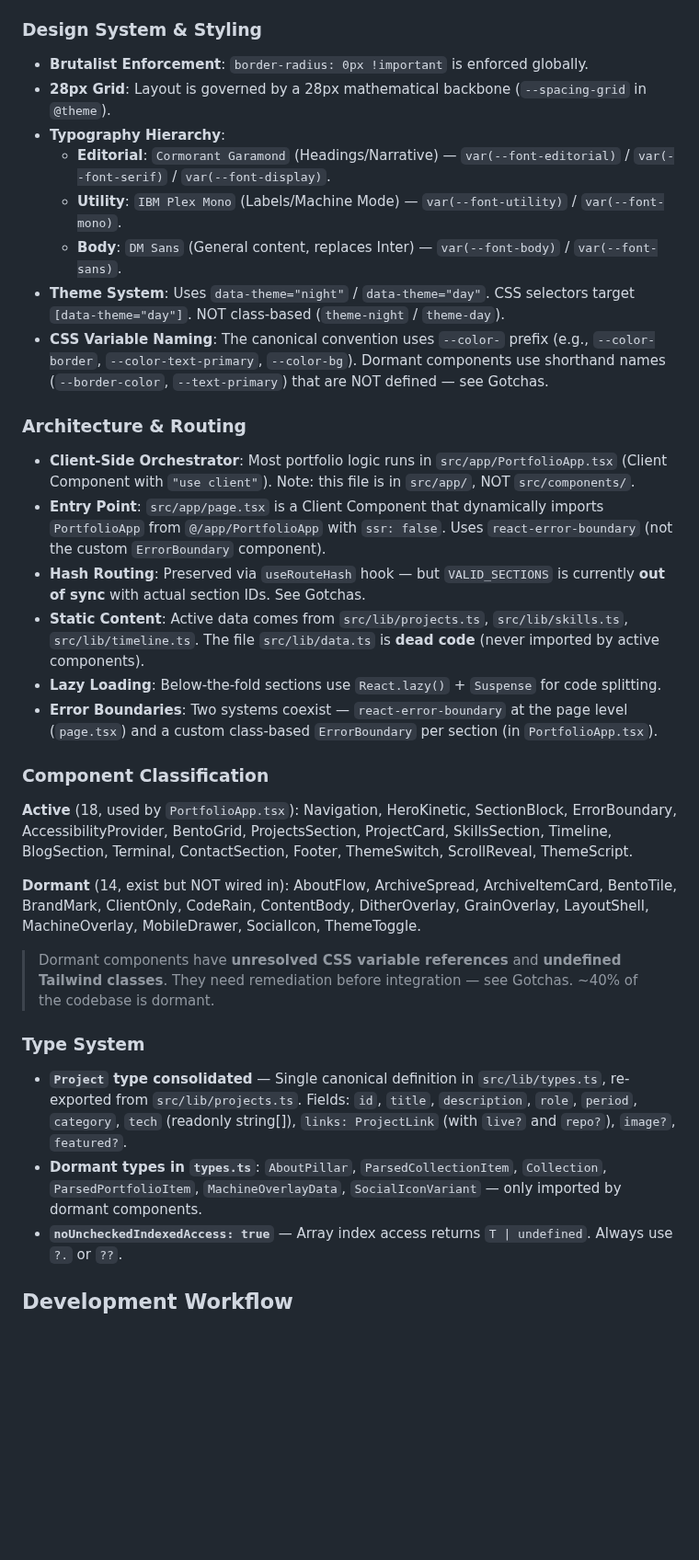
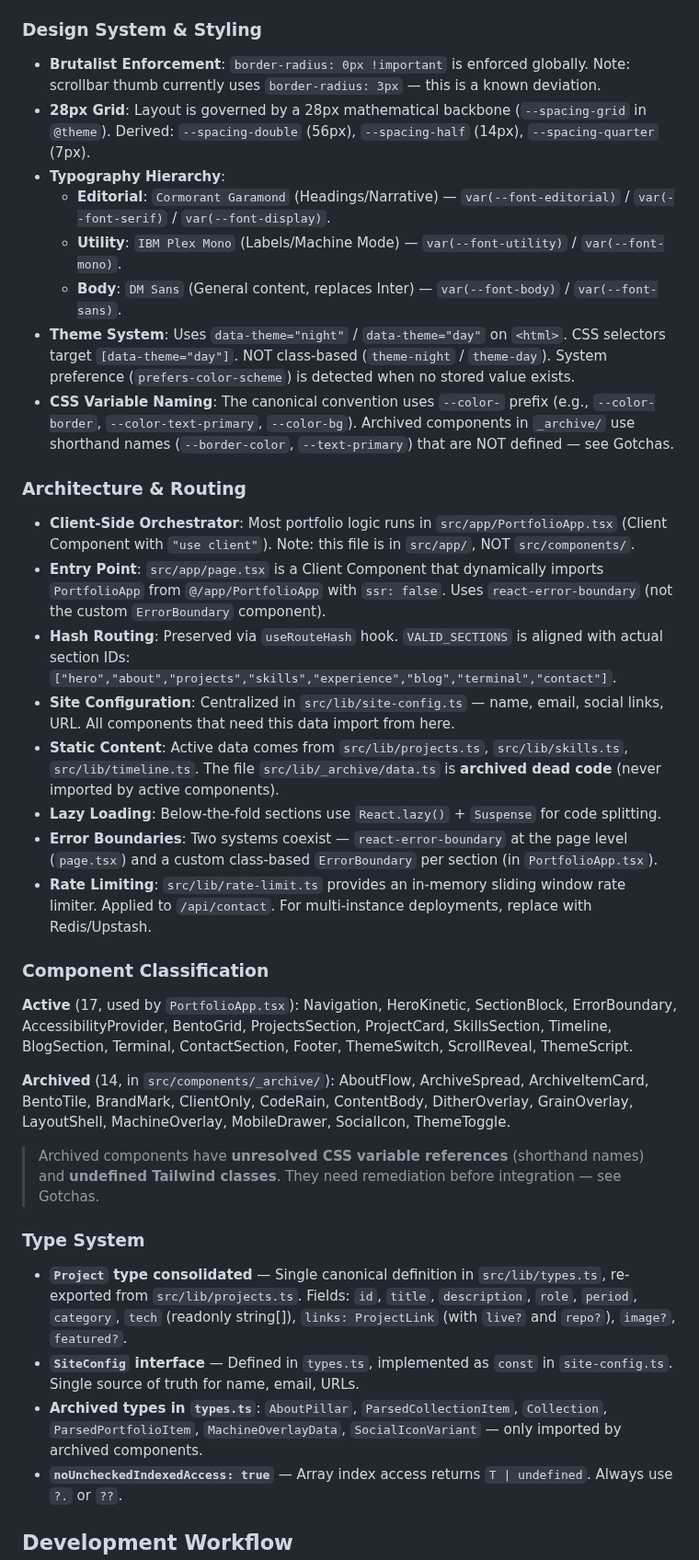
Before and after one commit to nordeim/personal-portfolio-next, a Markdown page: CLAUDE.md, the part around one of its changes. Shown at 92% size. Drawn GitHub-style; blank space fills up the shorter version.

```diff
--- a/CLAUDE.md
+++ b/CLAUDE.md
@@ -33,33 +33,36 @@ Avant-garde digital installation porting the Nicholas Yun portfolio from a Vite
 - **`optimizeFonts`**: Removed in Next.js 16 — do NOT add to `next.config.ts`.
 
 ### Design System & Styling
-- **Brutalist Enforcement**: `border-radius: 0px !important` is enforced globally.
-- **28px Grid**: Layout is governed by a 28px mathematical backbone (`--spacing-grid` in `@theme`).
+- **Brutalist Enforcement**: `border-radius: 0px !important` is enforced globally. Note: scrollbar thumb currently uses `border-radius: 3px` — this is a known deviation.
+- **28px Grid**: Layout is governed by a 28px mathematical backbone (`--spacing-grid` in `@theme`). Derived: `--spacing-double` (56px), `--spacing-half` (14px), `--spacing-quarter` (7px).
 - **Typography Hierarchy**:
   - **Editorial**: `Cormorant Garamond` (Headings/Narrative) — `var(--font-editorial)` / `var(--font-serif)` / `var(--font-display)`.
   - **Utility**: `IBM Plex Mono` (Labels/Machine Mode) — `var(--font-utility)` / `var(--font-mono)`.
   - **Body**: `DM Sans` (General content, replaces Inter) — `var(--font-body)` / `var(--font-sans)`.
-- **Theme System**: Uses `data-theme="night"` / `data-theme="day"`. CSS selectors target `[data-theme="day"]`. NOT class-based (`theme-night` / `theme-day`).
-- **CSS Variable Naming**: The canonical convention uses `--color-` prefix (e.g., `--color-border`, `--color-text-primary`, `--color-bg`). Dormant components use shorthand names (`--border-color`, `--text-primary`) that are NOT defined — see Gotchas.
+- **Theme System**: Uses `data-theme="night"` / `data-theme="day"` on `<html>`. CSS selectors target `[data-theme="day"]`. NOT class-based (`theme-night` / `theme-day`). System preference (`prefers-color-scheme`) is detected when no stored value exists.
+- **CSS Variable Naming**: The canonical convention uses `--color-` prefix (e.g., `--color-border`, `--color-text-primary`, `--color-bg`). Archived components in `_archive/` use shorthand names (`--border-color`, `--text-primary`) that are NOT defined — see Gotchas.
 
 ### Architecture & Routing
 - **Client-Side Orchestrator**: Most portfolio logic runs in `src/app/PortfolioApp.tsx` (Client Component with `"use client"`). Note: this file is in `src/app/`, NOT `src/components/`.
 - **Entry Point**: `src/app/page.tsx` is a Client Component that dynamically imports `PortfolioApp` from `@/app/PortfolioApp` with `ssr: false`. Uses `react-error-boundary` (not the custom `ErrorBoundary` component).
-- **Hash Routing**: Preserved via `useRouteHash` hook — but `VALID_SECTIONS` is currently **out of sync** with actual section IDs. See Gotchas.
-- **Static Content**: Active data comes from `src/lib/projects.ts`, `src/lib/skills.ts`, `src/lib/timeline.ts`. The file `src/lib/data.ts` is **dead code** (never imported by active components).
+- **Hash Routing**: Preserved via `useRouteHash` hook. `VALID_SECTIONS` is aligned with actual section IDs: `["hero","about","projects","skills","experience","blog","terminal","contact"]`.
+- **Site Configuration**: Centralized in `src/lib/site-config.ts` — name, email, social links, URL. All components that need this data import from here.
+- **Static Content**: Active data comes from `src/lib/projects.ts`, `src/lib/skills.ts`, `src/lib/timeline.ts`. The file `src/lib/_archive/data.ts` is **archived dead code** (never imported by active components).
 - **Lazy Loading**: Below-the-fold sections use `React.lazy()` + `Suspense` for code splitting.
 - **Error Boundaries**: Two systems coexist — `react-error-boundary` at the page level (`page.tsx`) and a custom class-based `ErrorBoundary` per section (in `PortfolioApp.tsx`).
+- **Rate Limiting**: `src/lib/rate-limit.ts` provides an in-memory sliding window rate limiter. Applied to `/api/contact`. For multi-instance deployments, replace with Redis/Upstash.
 
 ### Component Classification
-**Active** (18, used by `PortfolioApp.tsx`): Navigation, HeroKinetic, SectionBlock, ErrorBoundary, AccessibilityProvider, BentoGrid, ProjectsSection, ProjectCard, SkillsSection, Timeline, BlogSection, Terminal, ContactSection, Footer, ThemeSwitch, ScrollReveal, ThemeScript.
+**Active** (17, used by `PortfolioApp.tsx`): Navigation, HeroKinetic, SectionBlock, ErrorBoundary, AccessibilityProvider, BentoGrid, ProjectsSection, ProjectCard, SkillsSection, Timeline, BlogSection, Terminal, ContactSection, Footer, ThemeSwitch, ScrollReveal, ThemeScript.
 
-**Dormant** (14, exist but NOT wired in): AboutFlow, ArchiveSpread, ArchiveItemCard, BentoTile, BrandMark, ClientOnly, CodeRain, ContentBody, DitherOverlay, GrainOverlay, LayoutShell, MachineOverlay, MobileDrawer, SocialIcon, ThemeToggle.
+**Archived** (14, in `src/components/_archive/`): AboutFlow, ArchiveSpread, ArchiveItemCard, BentoTile, BrandMark, ClientOnly, CodeRain, ContentBody, DitherOverlay, GrainOverlay, LayoutShell, MachineOverlay, MobileDrawer, SocialIcon, ThemeToggle.
 
-> Dormant components have **unresolved CSS variable references** and **undefined Tailwind classes**. They need remediation before integration — see Gotchas. ~40% of the codebase is dormant.
+> Archived components have **unresolved CSS variable references** (shorthand names) and **undefined Tailwind classes**. They need remediation before integration — see Gotchas.
 
 ### Type System
 - **`Project` type consolidated** — Single canonical definition in `src/lib/types.ts`, re-exported from `src/lib/projects.ts`. Fields: `id`, `title`, `description`, `role`, `period`, `category`, `tech` (readonly string[]), `links: ProjectLink` (with `live?` and `repo?`), `image?`, `featured?`.
-- **Dormant types in `types.ts`**: `AboutPillar`, `ParsedCollectionItem`, `Collection`, `ParsedPortfolioItem`, `MachineOverlayData`, `SocialIconVariant` — only imported by dormant components.
+- **`SiteConfig` interface** — Defined in `types.ts`, implemented as `const` in `site-config.ts`. Single source of truth for name, email, URLs.
+- **Archived types in `types.ts`**: `AboutPillar`, `ParsedCollectionItem`, `Collection`, `ParsedPortfolioItem`, `MachineOverlayData`, `SocialIconVariant` — only imported by archived components.
 - **`noUncheckedIndexedAccess: true`** — Array index access returns `T | undefined`. Always use `?.` or `??`.
 
 ## Development Workflow
```
Also changed, not shown: other parts of CLAUDE.md (+73 -72 lines).
